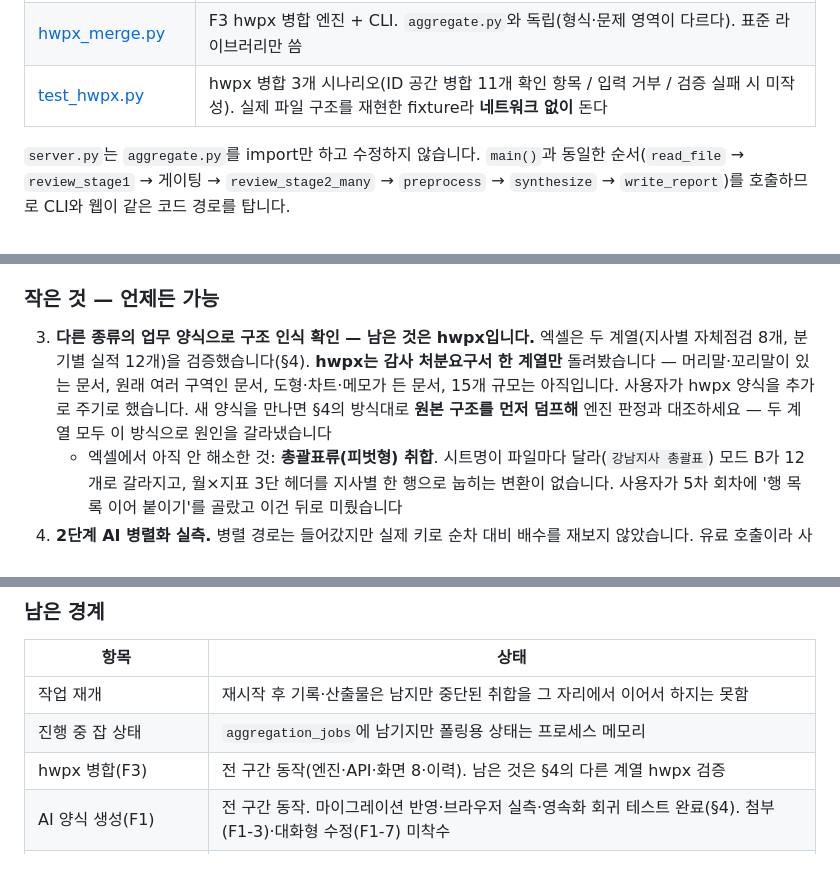
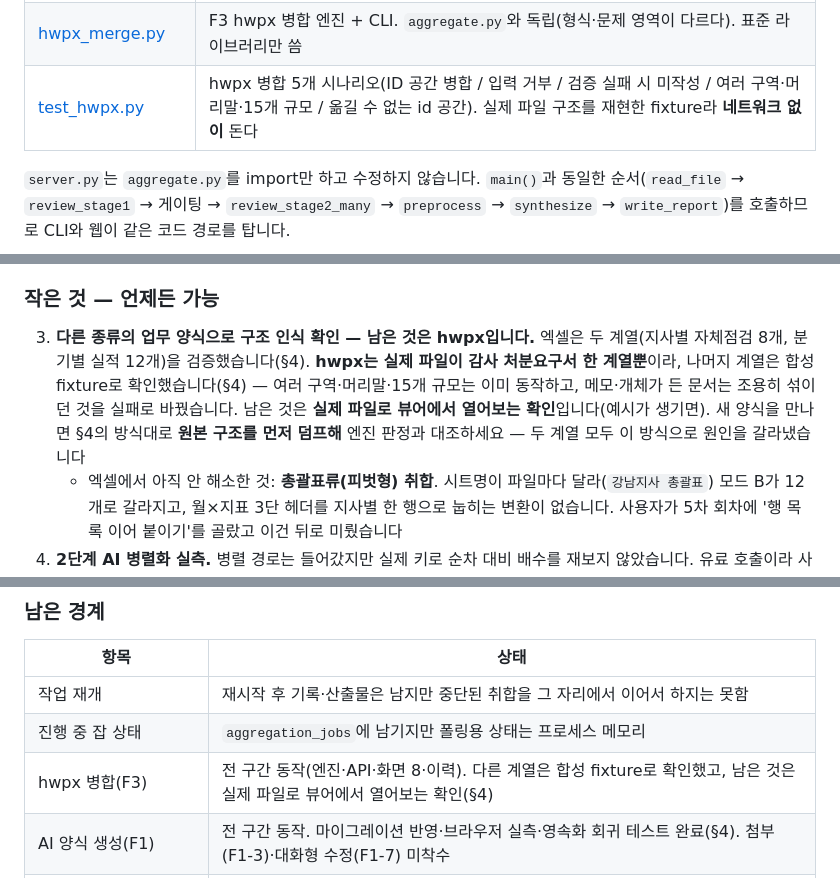
Before and after one commit to n0ah-031/Day11, a Markdown page: HANDOFF.md, 3 parts joined by grey strips. GitHub-like rendering.

```diff
--- a/HANDOFF.md
+++ b/HANDOFF.md
@@ -222,7 +222,7 @@ python3 test_auth.py
 | [test_formgen.py](test_formgen.py) | 양식 생성 7개 시나리오. **LLM을 스텁으로 바꿔 네트워크·비용 없이** 돈다 |
 | [ui/create.html](ui/create.html) | AI 양식 생성 (design.md 화면 3). 좌측 문답 / 우측 사양 카드 / 결과 미리보기 + 동의 모달 |
 | [hwpx_merge.py](hwpx_merge.py) | F3 hwpx 병합 엔진 + CLI. `aggregate.py`와 독립(형식·문제 영역이 다르다). 표준 라이브러리만 씀 |
-| [test_hwpx.py](test_hwpx.py) | hwpx 병합 3개 시나리오(ID 공간 병합 11개 확인 항목 / 입력 거부 / 검증 실패 시 미작성). 실제 파일 구조를 재현한 fixture라 **네트워크 없이** 돈다 |
+| [test_hwpx.py](test_hwpx.py) | hwpx 병합 5개 시나리오(ID 공간 병합 / 입력 거부 / 검증 실패 시 미작성 / 여러 구역·머리말·15개 규모 / 옮길 수 없는 id 공간). 실제 파일 구조를 재현한 fixture라 **네트워크 없이** 돈다 |
 
 `server.py`는 `aggregate.py`를 import만 하고 수정하지 않습니다. `main()`과 동일한 순서(`read_file` → `review_stage1` → 게이팅 → `review_stage2_many` → `preprocess` → `synthesize` → `write_report`)를 호출하므로 CLI와 웹이 같은 코드 경로를 탑니다.
 
@@ -500,7 +519,7 @@ Supabase를 탑니다.** 그게 위 두 결함을 잡은 차이입니다. `rule_
 
 ### 작은 것 — 언제든 가능
 
-3. **다른 종류의 업무 양식으로 구조 인식 확인 — 남은 것은 hwpx입니다.** 엑셀은 두 계열(지사별 자체점검 8개, 분기별 실적 12개)을 검증했습니다(§4). **hwpx는 감사 처분요구서 한 계열만** 돌려봤습니다 — 머리말·꼬리말이 있는 문서, 원래 여러 구역인 문서, 도형·차트·메모가 든 문서, 15개 규모는 아직입니다. 사용자가 hwpx 양식을 추가로 주기로 했습니다. 새 양식을 만나면 §4의 방식대로 **원본 구조를 먼저 덤프해** 엔진 판정과 대조하세요 — 두 계열 모두 이 방식으로 원인을 갈라냈습니다
+3. **다른 종류의 업무 양식으로 구조 인식 확인 — 남은 것은 hwpx입니다.** 엑셀은 두 계열(지사별 자체점검 8개, 분기별 실적 12개)을 검증했습니다(§4). **hwpx는 실제 파일이 감사 처분요구서 한 계열뿐**이라, 나머지 계열은 합성 fixture로 확인했습니다(§4) — 여러 구역·머리말·15개 규모는 이미 동작하고, 메모·개체가 든 문서는 조용히 섞이던 것을 실패로 바꿨습니다. 남은 것은 **실제 파일로 뷰어에서 열어보는 확인**입니다(예시가 생기면). 새 양식을 만나면 §4의 방식대로 **원본 구조를 먼저 덤프해** 엔진 판정과 대조하세요 — 두 계열 모두 이 방식으로 원인을 갈라냈습니다
    - 엑셀에서 아직 안 해소한 것: **총괄표류(피벗형) 취합**. 시트명이 파일마다 달라(`강남지사 총괄표`) 모드 B가 12개로 갈라지고, 월×지표 3단 헤더를 지사별 한 행으로 눕히는 변환이 없습니다. 사용자가 5차 회차에 '행 목록 이어 붙이기'를 골랐고 이건 뒤로 미뤘습니다
 4. **2단계 AI 병렬화 실측.** 병렬 경로는 들어갔지만 실제 키로 순차 대비 배수를 재보지 않았습니다. 유료 호출이라 사용자 동의를 받고 진행하세요. 느리면 `AI_CONCURRENCY`를 올리고(기본 6) rate limit에 걸리면 낮춥니다
 5. **보관 기간 자동 삭제.** `retention_policy.retention_days`(기본 90) 값은 저장되고 Admin 화면에서 바꿀 수 있지만, 기간이 지난 자료를 실제로 지우는 배치가 없습니다
@@ -602,7 +621,7 @@ Storage에 양식 6개가 쌓여 있는 것을 발견했습니다(§4).
 |---|---|
 | 작업 재개 | 재시작 후 기록·산출물은 남지만 중단된 취합을 그 자리에서 이어서 하지는 못함 |
 | 진행 중 잡 상태 | `aggregation_jobs`에 남기지만 폴링용 상태는 프로세스 메모리 |
-| hwpx 병합(F3) | 전 구간 동작(엔진·API·화면 8·이력). 남은 것은 §4의 다른 계열 hwpx 검증 |
+| hwpx 병합(F3) | 전 구간 동작(엔진·API·화면 8·이력). 다른 계열은 합성 fixture로 확인했고, 남은 것은 실제 파일로 뷰어에서 열어보는 확인(§4) |
 | AI 양식 생성(F1) | 전 구간 동작. 마이그레이션 반영·브라우저 실측·영속화 회귀 테스트 완료(§4). 첨부(F1-3)·대화형 수정(F1-7) 미착수 |
 | 문답 재진입 | `GET /api/form/{sid}`는 있지만 `create.html`이 쓰지 않는다. 새로고침하면 확정된 사양을 두고도 문답을 처음부터 다시 해야 한다(§5 큰 것 1) |
 | 생성 → 취합 화면 연결 | 동작. 취합 업로드 단계에서 양식을 골라 작성기준을 가져온다(§4) |
```
Also changed, not shown: other parts of HANDOFF.md (+22 -3 lines).
